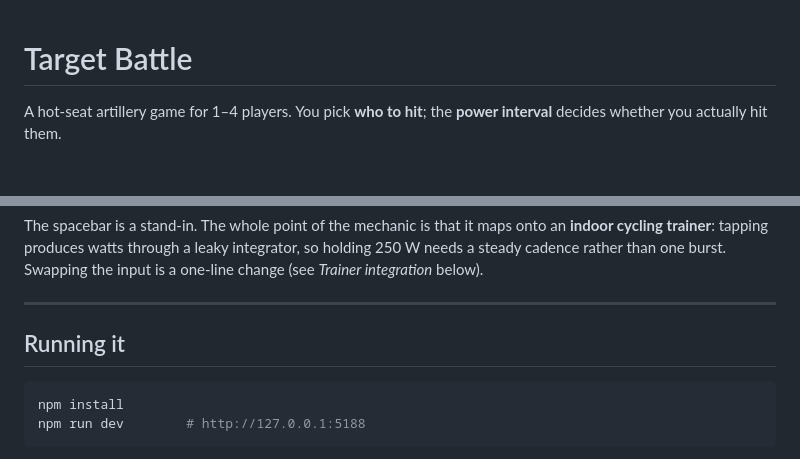
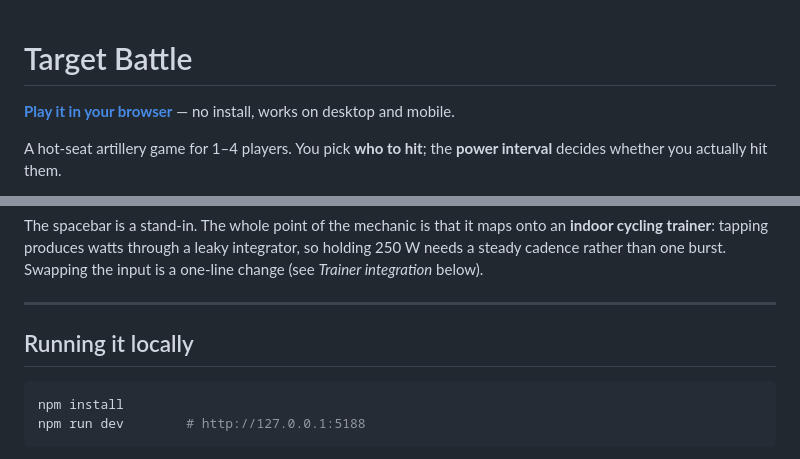
Before and after one commit to chrisburda/target-battle, a Markdown page: README.md, 2 parts joined by grey strips. GitHub-like rendering; blank space fills up the shorter version.

Commit message:
Add the play link to the README
Co-Authored-By: Claude Opus 5 (1M context) <noreply@anthropic.com>
Claude-Session: https://claude.ai/code/session_01NxsZKVHZiuarnP89pwQKyD

````diff
--- a/README.md
+++ b/README.md
@@ -1,4 +1,6 @@
 # Target Battle
+
+**[Play it in your browser](https://chrisburda.github.io/target-battle/)** — no install, works on desktop and mobile.
 
 A hot-seat artillery game for 1–4 players. You pick **who to hit**; the **power
 interval** decides whether you actually hit them.
@@ -18,7 +20,7 @@ one-line change (see *Trainer integration* below).
 
 ---
 
-## Running it
+## Running it locally
 
 ```bash
 npm install
````
